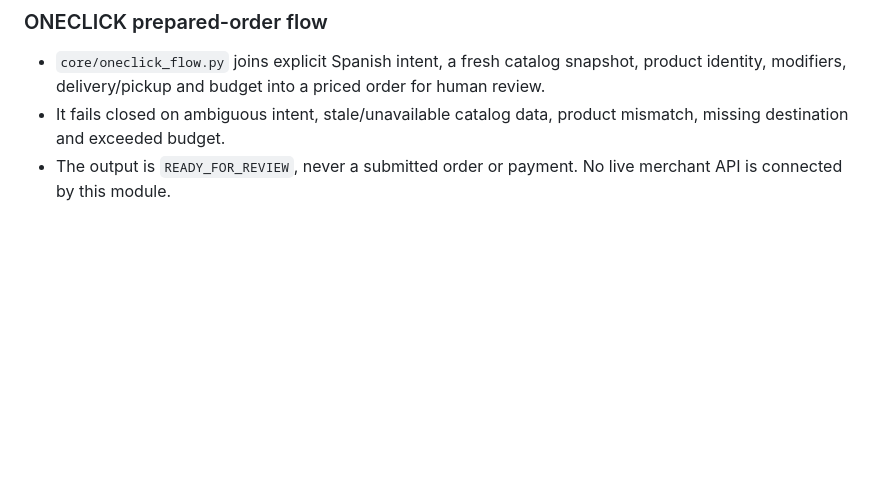
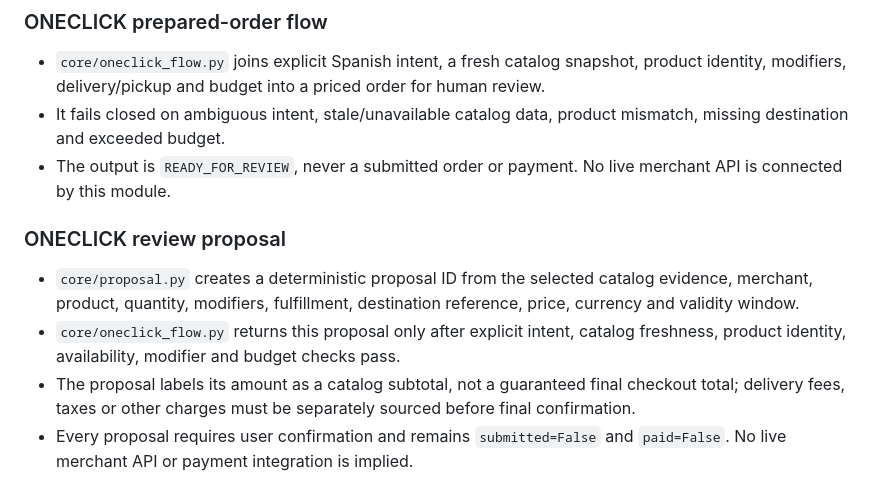
Before and after one commit to matiasbision-dot/CEUNIA-UNIFIED-SYSTEM, a Markdown page: README.md, the part around the change. GitHub-like rendering; blank space fills up the shorter version.

Commit message:
docs: specify ONECLICK proposal evidence expiry and consent boundaries

```diff
--- a/README.md
+++ b/README.md
@@ -118,3 +118,11 @@ Run `python -m examples.oneclick_intake` to see the conservative Spanish intake
 - `core/oneclick_flow.py` joins explicit Spanish intent, a fresh catalog snapshot, product identity, modifiers, delivery/pickup and budget into a priced order for human review.
 - It fails closed on ambiguous intent, stale/unavailable catalog data, product mismatch, missing destination and exceeded budget.
 - The output is `READY_FOR_REVIEW`, never a submitted order or payment. No live merchant API is connected by this module.
+
+
+### ONECLICK review proposal
+
+- `core/proposal.py` creates a deterministic proposal ID from the selected catalog evidence, merchant, product, quantity, modifiers, fulfillment, destination reference, price, currency and validity window.
+- `core/oneclick_flow.py` returns this proposal only after explicit intent, catalog freshness, product identity, availability, modifier and budget checks pass.
+- The proposal labels its amount as a catalog subtotal, not a guaranteed final checkout total; delivery fees, taxes or other charges must be separately sourced before final confirmation.
+- Every proposal requires user confirmation and remains `submitted=False` and `paid=False`. No live merchant API or payment integration is implied.
```
